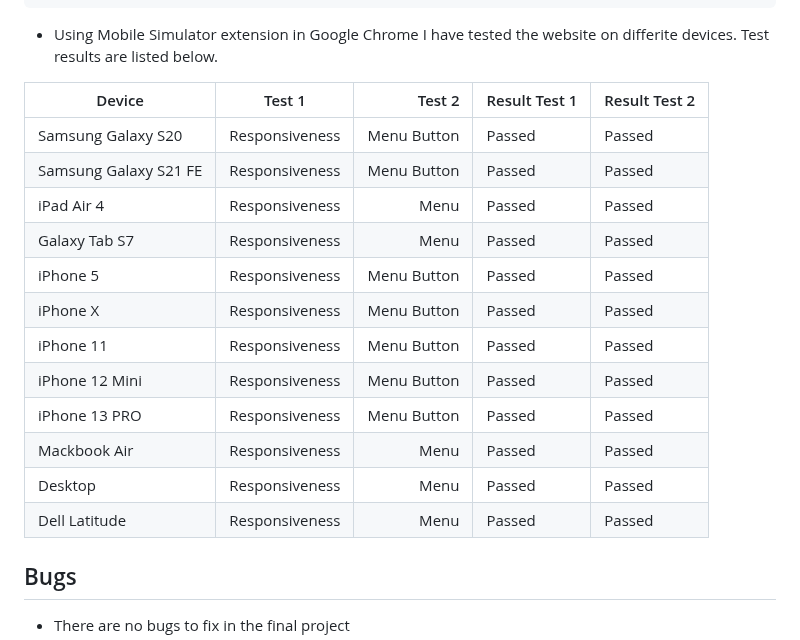
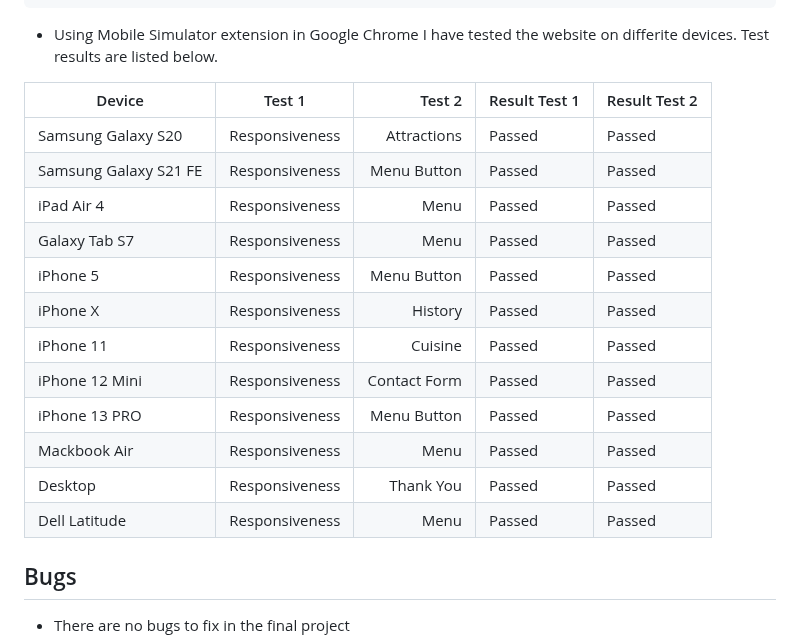
Before and after one commit to Code-Institute-Submissions/xttrust-explore-romania-, a Markdown page: README.md, the part around the change. GitHub-like rendering.

Commit message:
edit tests

```diff
--- a/README.md
+++ b/README.md
@@ -379,20 +379,20 @@ The navigation bar is fully responsive. Since the navbar is fixed to the top it
 
 - Using Mobile Simulator extension in Google Chrome I have tested the website on differite devices. Test results are listed below.
 
-| Device                |     Test 1     |      Test 2 | Result Test 1 | Result Test 2 |
-| --------------------- | :------------: | ----------: | ------------- | ------------- |
-| Samsung Galaxy S20    | Responsiveness | Menu Button | Passed        | Passed        |
-| Samsung Galaxy S21 FE | Responsiveness | Menu Button | Passed        | Passed        |
-| iPad Air 4            | Responsiveness |        Menu | Passed        | Passed        |
-| Galaxy Tab S7         | Responsiveness |        Menu | Passed        | Passed        |
-| iPhone 5              | Responsiveness | Menu Button | Passed        | Passed        |
-| iPhone X              | Responsiveness | Menu Button | Passed        | Passed        |
-| iPhone 11             | Responsiveness | Menu Button | Passed        | Passed        |
-| iPhone 12 Mini        | Responsiveness | Menu Button | Passed        | Passed        |
-| iPhone 13 PRO         | Responsiveness | Menu Button | Passed        | Passed        |
-| Mackbook Air          | Responsiveness |        Menu | Passed        | Passed        |
-| Desktop               | Responsiveness |        Menu | Passed        | Passed        |
-| Dell Latitude         | Responsiveness |        Menu | Passed        | Passed        |
+| Device                |     Test 1     |       Test 2 | Result Test 1 | Result Test 2 |
+| --------------------- | :------------: | -----------: | ------------- | ------------- |
+| Samsung Galaxy S20    | Responsiveness |  Attractions | Passed        | Passed        |
+| Samsung Galaxy S21 FE | Responsiveness |  Menu Button | Passed        | Passed        |
+| iPad Air 4            | Responsiveness |         Menu | Passed        | Passed        |
+| Galaxy Tab S7         | Responsiveness |         Menu | Passed        | Passed        |
+| iPhone 5              | Responsiveness |  Menu Button | Passed        | Passed        |
+| iPhone X              | Responsiveness |      History | Passed        | Passed        |
+| iPhone 11             | Responsiveness |      Cuisine | Passed        | Passed        |
+| iPhone 12 Mini        | Responsiveness | Contact Form | Passed        | Passed        |
+| iPhone 13 PRO         | Responsiveness |  Menu Button | Passed        | Passed        |
+| Mackbook Air          | Responsiveness |         Menu | Passed        | Passed        |
+| Desktop               | Responsiveness |    Thank You | Passed        | Passed        |
+| Dell Latitude         | Responsiveness |         Menu | Passed        | Passed        |
 
 ## Bugs
 
```
